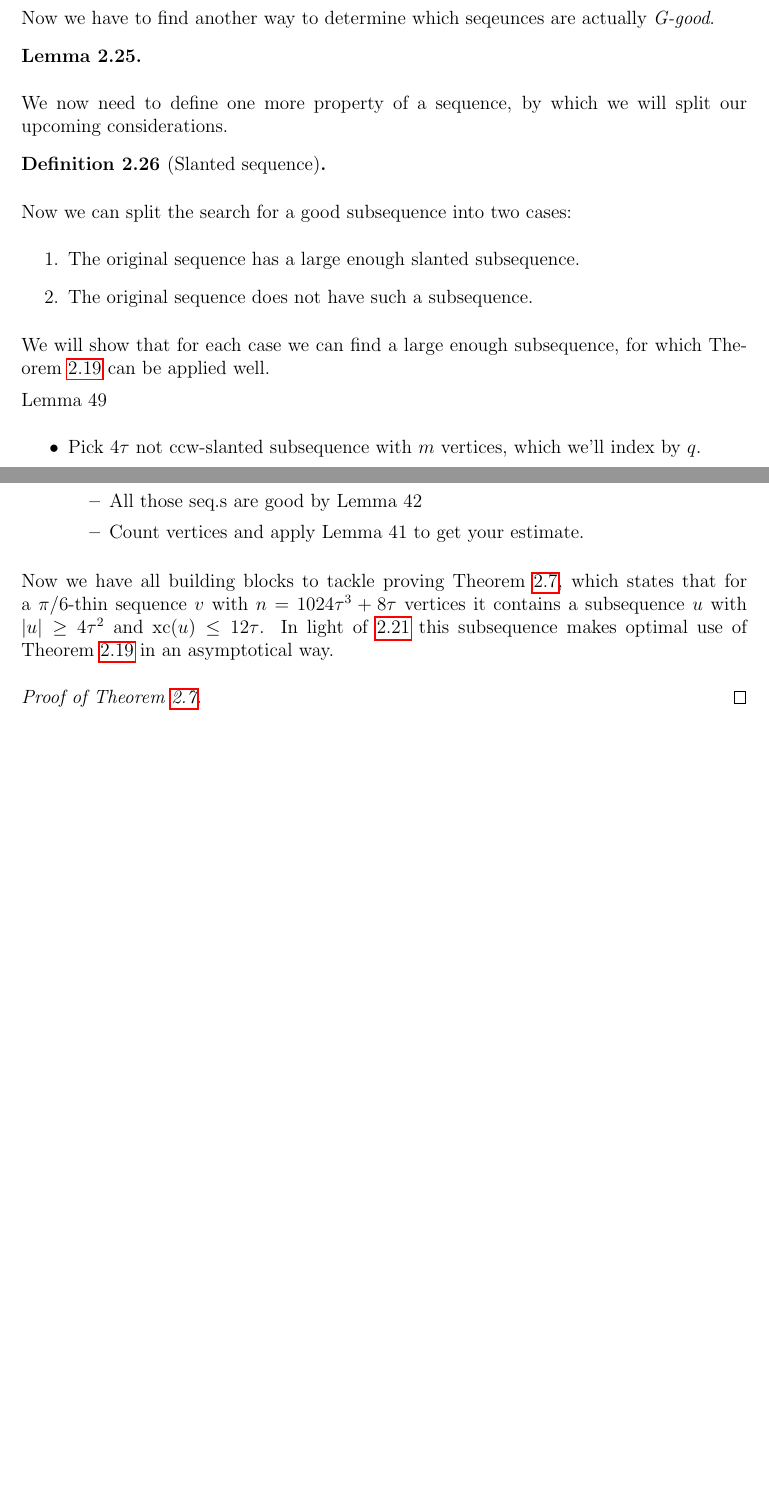
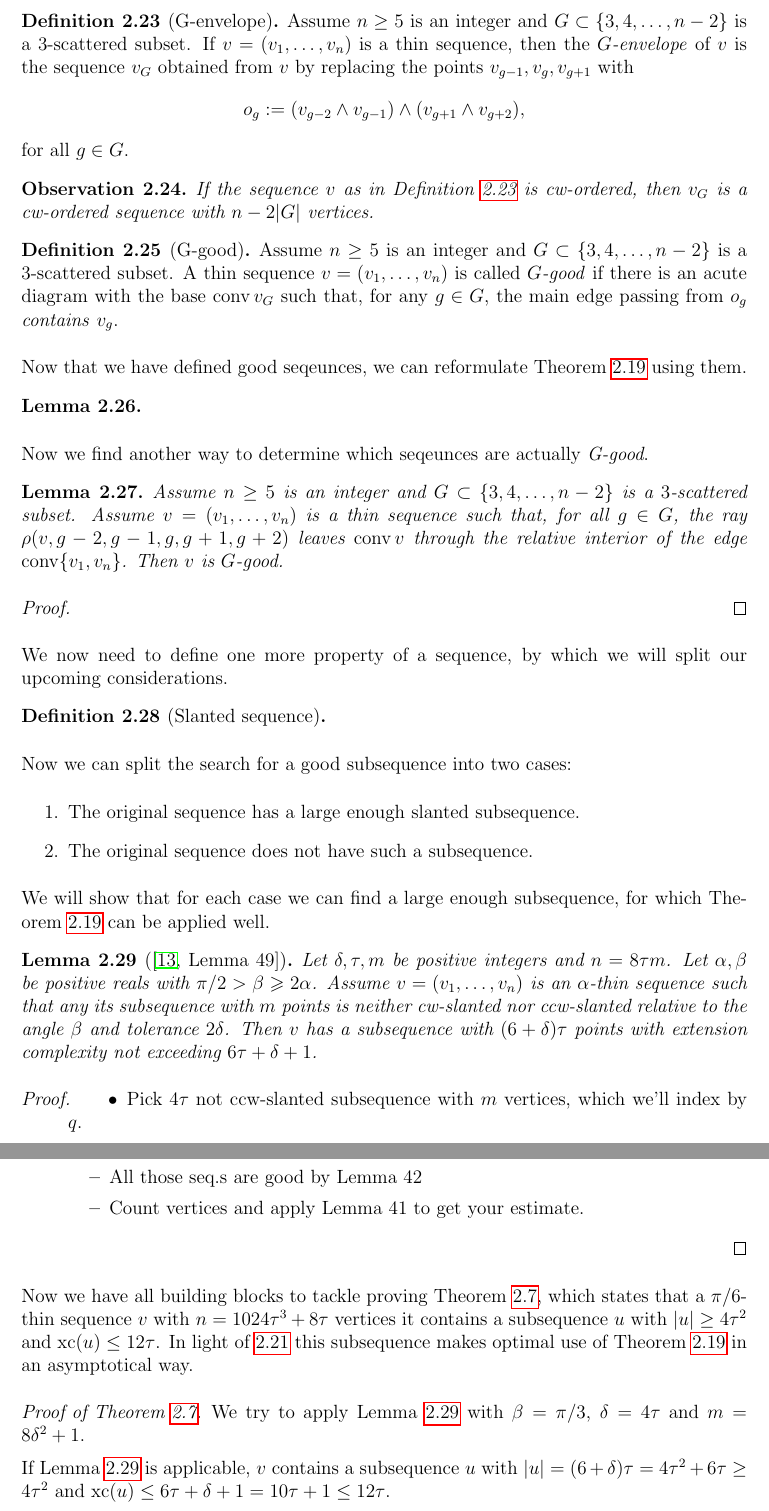
Before and after one commit to Josef37/extension-complexity-of-convex-n-gons, a LaTeX document (main.tex, which reads sections/upper-bounds/arbitrary.tex): two parts of pages 12 and 14 of 20 before the commit and two parts of pages 13 and 15 of 21 after it, joined at a grey line, cut at the place of the change, the shorter picture padded with empty space. Compiled offline with pdfLaTeX.

Commit message:
Formulate main section

```diff
--- a/sections/upper-bounds/arbitrary.tex
+++ b/sections/upper-bounds/arbitrary.tex
@@ -245,25 +272,43 @@ Therefore we formalize the notion of "good" sequences with respect to Theorem~\r
+\begin{definition}[G-envelope]\label{definition:g-envelope}
+  Assume $n\geq 5$ is an integer and $G\subset\{3,4,\dots,n-2\}$ is a $3$-scattered subset. If $v=(v_1,\dots,v_n)$ is a thin sequence, then the $G$\emph{-envelope} of $v$ is the sequence $v_G$ obtained from $v$ by replacing the points $v_{g-1}, v_g, v_{g+1}$ with $$o_g:=(v_{g-2}\wedge v_{g-1})\wedge (v_{g+1}\wedge v_{g+2}),$$ for all $g\in G$.
 \end{definition}
 % todo: Image of G-envelope
 
+% todo?: remove
+\begin{observation}
+  If the sequence $v$ as in Definition~\ref{definition:g-envelope} is cw-ordered, then $v_G$ is a cw-ordered sequence with $n-2\abs{G}$ vertices.
+\end{observation}
+
 \begin{definition}[G-good]
-  % todo
+  Assume $n\geq 5$ is an integer and $G\subset\{3,4,\dots,n-2\}$ is a $3$-scattered subset. A thin sequence $v=(v_1,\dots,v_n)$ is called $G$\emph{-good} if there is an acute diagram with the base $\conv v_G$ such that, for any $g\in G$, the main edge passing from $o_g$ \emph{contains} $v_g$.
 \end{definition}
 
+% todo?: remove
+Now that we have defined good seqeunces, we can reformulate Theorem~\ref{theorem:glueing} using them.
+
 \begin{lemma}\label{lemma:glueing-reformulation}
-  % todo?: Lemma 41? Maybe not needed (depends on chapters 9 to 11 formulation)
+  % todo: Lemma 41. Maybe not needed (depends on chapters 9 to 11 formulation). Refer to \ref{theorem:glueing} then.
 \end{lemma}
 
-Now we have to find another way to determine which seqeunces are actually \emph{G-good}.
+Now we find another way to determine which seqeunces are actually \emph{G-good}.
+% todo: Define ray
+
 \begin{lemma}\label{lemma:ray-good}
-  % todo: Lemma 42: ray definition of G-good
+  Assume $n\geq 5$ is an integer and $G\subset\{3,4,\dots,n-2\}$ is a $3$-scattered subset. Assume $v=(v_1,\dots,v_n)$ is a thin sequence such that, for all $g\in G$, the ray $\rho(v, g-2,g-1,g,g+1,g+2)$ leaves $\conv v$ through the relative interior of the edge $\conv\{v_1, v_n\}$. Then $v$ is $G$-good.
 \end{lemma}
-% todo: prove it?
 
+\begin{proof}
+  % todo: outline or full proof
+\end{proof}
+
+% todo?: add new section
 We now need to define one more property of a sequence, by which we will split our upcoming considerations.
 
 \begin{definition}[Slanted sequence]
   % todo
 \end{definition}
+% todo: add image
+% todo?: add observations (going around, scattered)
 
 Now we can split the search for a good subsequence into two cases:
 \begin{enumerate}
@@ -272,9 +317,12 @@ Now we can split the search for a good subsequence into two cases:
 \end{enumerate}
 We will show that for each case we can find a large enough subsequence, for which Theorem~\ref{theorem:glueing} can be applied well.
 
-% todo: state Lemma 49
+\begin{lemma}[{\cite[Lemma 49]{shitov2020sublinear}}]\label{lemma:unslanted-subseqence}
+  Let $\delta, \tau, m$ be positive integers and $n=8\tau m$. Let $\alpha,\beta$ be positive reals with $\pi/2>\beta\geqslant 2\alpha$. Assume $v=(v_1,\ldots,v_n)$ is an $\alpha$-thin sequence such that any its subsequence with $m$ points is neither cw-slanted nor ccw-slanted relative to the angle $\beta$ and tolerance $2\delta$. Then $v$ has a subsequence with $(6+\delta)\tau$ points with extension complexity not exceeding $6\tau+\delta+1$.
+\end{lemma}
+
+\begin{proof}
   % todo: formulate list
-Lemma 49
   \begin{itemize}
     \item Pick $4\tau$ not ccw-slanted subsequence with $m$ vertices, which we'll index by $q$.
     \item For each subseq. find the points $i, \hat{\imath}, j, \hat{\jmath}$ and the set $\Delta$ of $2\delta$ $k$'s which break the slanted definition.
@@ -322,11 +375,16 @@ Theorem 57
       \item Count vertices and apply Lemma 41 to get your estimate.
     \end{itemize}
   \end{itemize}
+\end{proof}
 
-Now we have all building blocks to tackle proving Theorem~\ref{theorem:subsequence}, which states that for a $\pi/6$-thin sequence $v$ with $n = 1024\tau^3 + 8\tau$ vertices it contains a subsequence $u$ with $\abs{u} \geq 4\tau^2$ and $\xc(u) \leq 12\tau$. In light of \ref{observation:limits-of-glueing} this subsequence makes optimal use of Theorem~\ref{theorem:glueing} in an asymptotical way.
+Now we have all building blocks to tackle proving Theorem~\ref{theorem:subsequence}, which states that a $\pi/6$-thin sequence $v$ with $n = 1024\tau^3 + 8\tau$ vertices it contains a subsequence $u$ with $\abs{u} \geq 4\tau^2$ and $\xc(u) \leq 12\tau$. In light of \ref{observation:limits-of-glueing} this subsequence makes optimal use of Theorem~\ref{theorem:glueing} in an asymptotical way.
 
 \begin{proof}[Proof of Theorem~\ref{theorem:subsequence}]
-  % todo: Prove or just give an overview of the proof
+  We try to apply Lemma~\ref{lemma:unslanted-subseqence} with $\beta = \pi/3$, $\delta = 4\tau$ and $m = 8\delta^2 + 1$.
+
+  If Lemma~\ref{lemma:unslanted-subseqence} is applicable, $v$ contains a subsequence $u$ with $\abs{u} = (6+\delta)\tau = 4\tau^2 + 6\tau \geq 4\tau^2$ and $\xc(u) \leq 6\tau + \delta + 1 = 10\tau + 1 \leq 12\tau$.
+
+  If Lemma~\ref{lemma:unslanted-subseqence} isn't applicable, then $v$ has a subsequence, which is slanted to the angle $\pi/3$ with tolerance $2\delta$. According to Lemma~\ref{lemma:slanted-subsequence}, such a subsequence has a subsequence $u$ with $\abs{u} \geq 0.25\delta^2 = 4\tau^2$ and $\xc(u) \leq 3\delta = 12\tau$.
 \end{proof}
 
 
```
Also changed, not shown: sections/upper-bounds/arbitrary.tex (70 more changed lines). Lines whose indentation alone changed are shown as unchanged.
